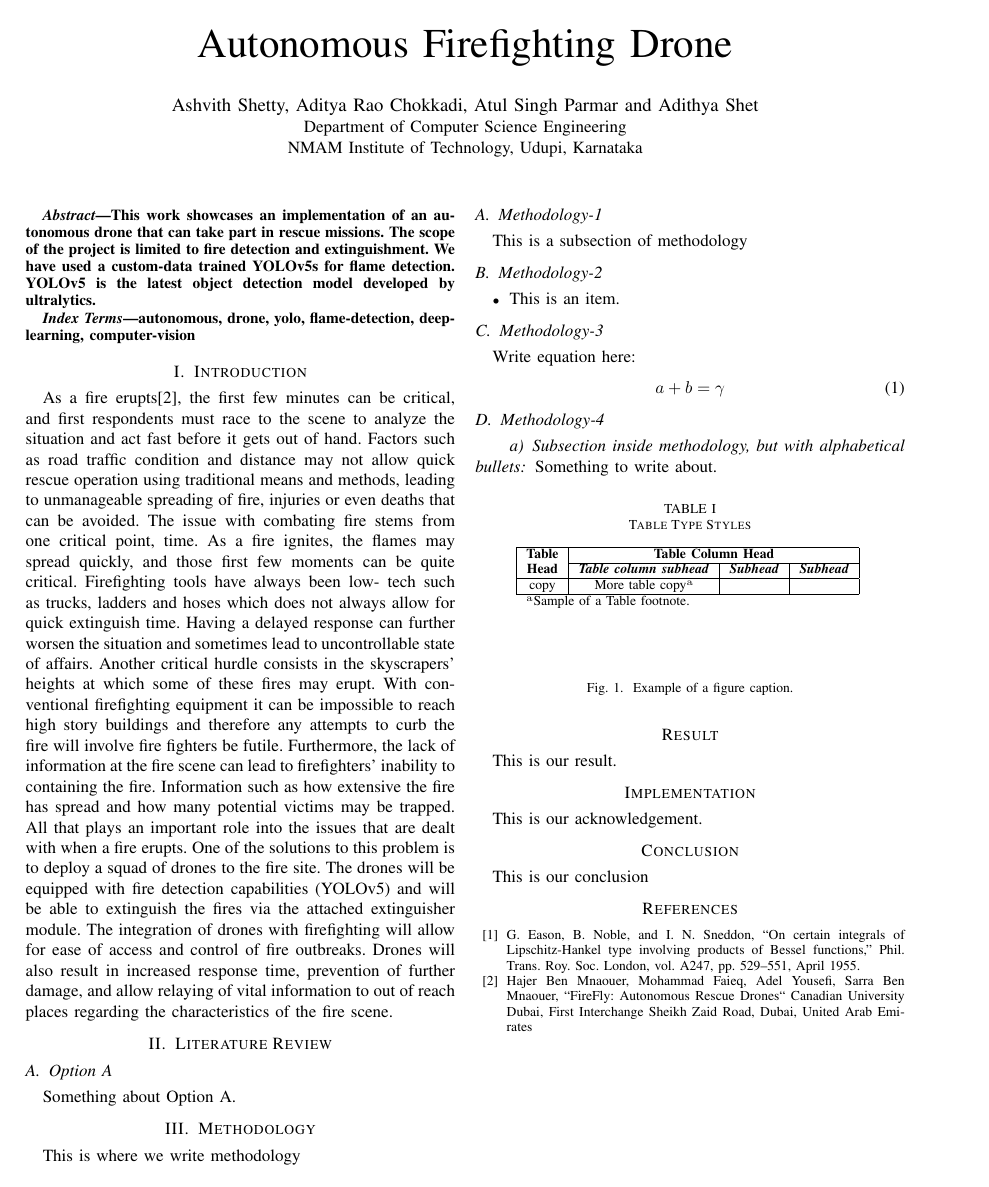
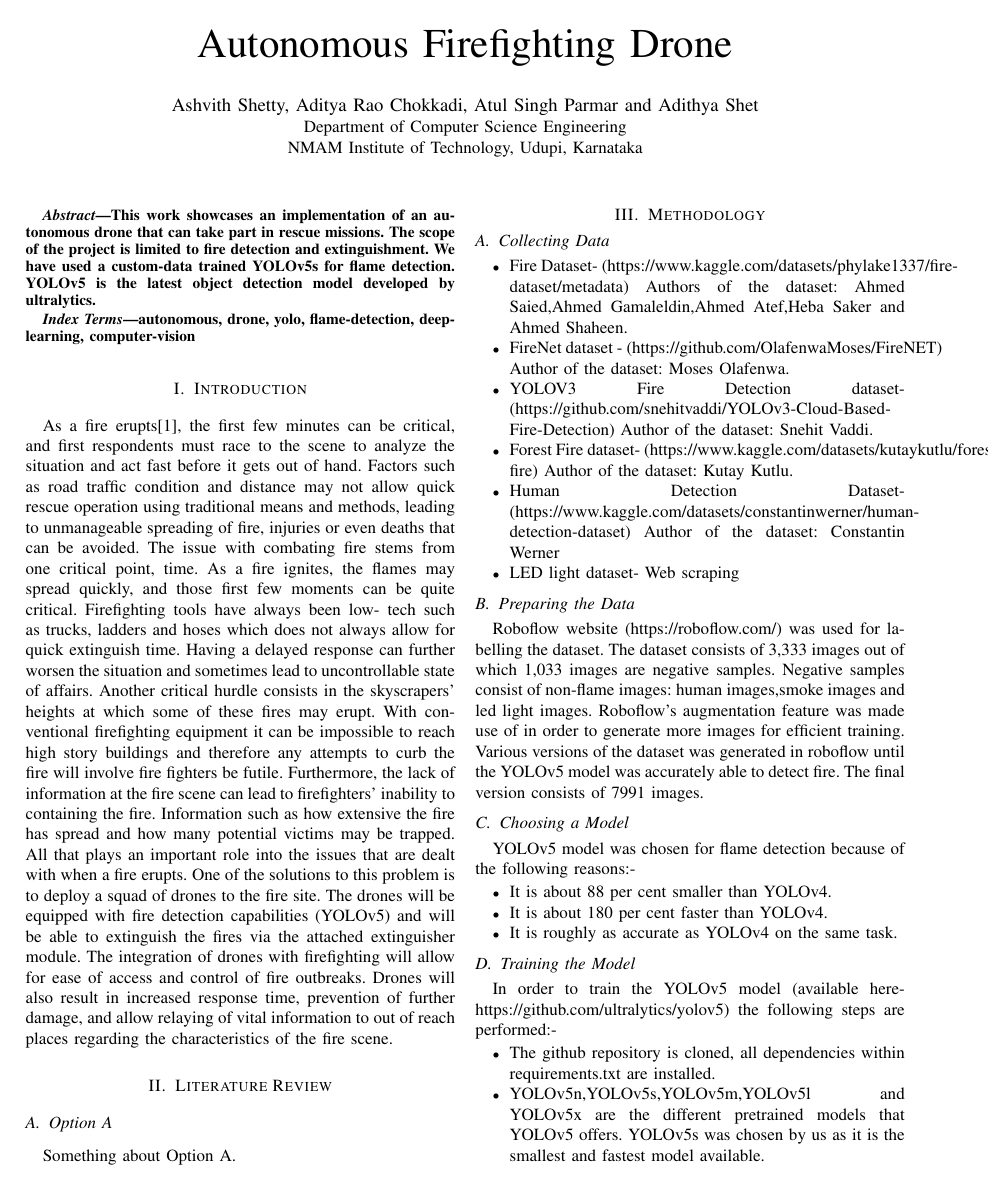
Before and after one commit to addo5919/AutonomousDrone, a LaTeX paper (paper.tex): the whole page before the commit and page 1 of 2 after it. Compiled offline with pdfLaTeX.

Commit message:
added methodology

```diff
--- a/paper.tex
+++ b/paper.tex
@@ -35,7 +35,7 @@ autonomous, drone, yolo, flame-detection, deep-learning, computer-vision
 \end{IEEEkeywords}
 
 \section{Introduction}
-As a fire erupts[2], the first few minutes can be critical, and first respondents must race to the scene to analyze the situation and act fast before it gets out of hand. Factors such as road traffic condition and distance may not allow quick rescue operation using traditional means and methods, leading to unmanageable spreading of fire, injuries or even deaths that can be avoided. The issue with combating fire stems from one critical point, time. As a fire ignites, the flames may
+As a fire erupts[1], the first few minutes can be critical, and first respondents must race to the scene to analyze the situation and act fast before it gets out of hand. Factors such as road traffic condition and distance may not allow quick rescue operation using traditional means and methods, leading to unmanageable spreading of fire, injuries or even deaths that can be avoided. The issue with combating fire stems from one critical point, time. As a fire ignites, the flames may
 spread quickly, and those first few moments can be quite critical. Firefighting tools have always been low-
 tech such as trucks, ladders and hoses which does not always allow for quick extinguish time. Having a
 delayed response can further worsen the situation and sometimes lead to uncontrollable state of affairs.
@@ -52,45 +52,37 @@ are dealt with when a fire erupts. One of the solutions to this problem is to de
 Something about Option A.
 
 \section{Methodology}
-This is where we write methodology
 
-\subsection{Methodology-1}\label{AA}
-This is a subsection of methodology
 
-\subsection{Methodology-2}
+\subsection{Collecting Data}\label{AA}
 \begin{itemize}
-\item This is an item.
+\item Fire Dataset- (https://www.kaggle.com/datasets/phylake1337/fire-dataset/metadata)
+Authors of the dataset: Ahmed Saied,Ahmed Gamaleldin,Ahmed Atef,Heba Saker and Ahmed Shaheen.
+\item FireNet dataset - (https://github.com/OlafenwaMoses/FireNET) Author of the dataset: Moses Olafenwa.
+\item YOLOV3 Fire Detection dataset- (https://github.com/snehitvaddi/YOLOv3-Cloud-Based-Fire-Detection) Author of the dataset: Snehit Vaddi.
+\item Forest Fire dataset- (https://www.kaggle.com/datasets/kutaykutlu/forest-fire) Author of the dataset: Kutay Kutlu.
+\item Human Detection Dataset- (https://www.kaggle.com/datasets/constantinwerner/human-detection-dataset) Author of the dataset: Constantin Werner
+\item LED light dataset- Web scraping
 \end{itemize}
 
-\subsection{Methodology-3}
-Write equation here:
-\begin{equation}
-a+b=\gamma\label{eq}
-\end{equation}
 
-\subsection{Methodology-4}
-\paragraph{Subsection inside methodology, but with alphabetical bullets} Something to write about.
-\begin{table}[htbp]
-\caption{Table Type Styles}
-\begin{center}
-\begin{tabular}{|c|c|c|c|}
-\hline
-\textbf{Table}&\multicolumn{3}{|c|}{\textbf{Table Column Head}} \\
-\cline{2-4}
-\textbf{Head} & \textbf{\textit{Table column subhead}}& \textbf{\textit{Subhead}}& \textbf{\textit{Subhead}} \\
-\hline
-copy& More table copy$^{\mathrm{a}}$& &  \\
-\hline
-\multicolumn{4}{l}{$^{\mathrm{a}}$Sample of a Table footnote.}
-\end{tabular}
-\label{tab1}
-\end{center}
-\end{table}
+\subsection{Preparing the Data}
+Roboflow website (https://roboflow.com/) was used for labelling the dataset. The dataset consists of 3,333 images out of which 1,033 images are negative samples. Negative samples consist of non-flame images: human images,smoke images and led light images. Roboflow's augmentation feature was made use of in order to generate more images for efficient training. Various versions of the dataset was generated in roboflow until the YOLOv5 model was accurately able to detect fire. The final version consists of 7991 images.
 
-\begin{figure}[htbp]
-\centerline{
-%includegraphics{}
-}
-\caption{Example of a figure caption.}
-\label{fig}
-\end{figure}
+
+\subsection{Choosing a Model}
+YOLOv5 model was chosen for flame detection because of the following reasons:-
+\begin{itemize}
+\item It is about 88 per cent smaller than YOLOv4.
+\item It is about 180 per cent faster than YOLOv4.
+\item It is roughly as accurate as YOLOv4 on the same task.
+\end{itemize}
+
+
+\subsection{Training the Model}
+ In order to train the YOLOv5 model (available here-https://github.com/ultralytics/yolov5) the following steps are performed:-
+ \begin{itemize}
+ \item The github repository is cloned, all dependencies within requirements.txt are installed.
+ \item YOLOv5n,YOLOv5s,YOLOv5m,YOLOv5l and YOLOv5x are the different pretrained models that YOLOv5 offers. YOLOv5s was chosen by us as it is the smallest and fastest model available.
+ \item The final version of the dataset is extracted from Roboflow via code that it provides. The YOLOv5s model is trained on the Roboflow dataset by specifying dataset,batch-size,image size and pretrained weight(yolov5s.pt). Pretrained weights are auto-downloaded from the latest YOLOv5 release.
+ \item The training results are saved to runs/train/ with incrementing run directories, i.e. runs/train/exp2, runs/train/exp3 etc.
@@ -109,7 +117,6 @@ This is our conclusion
 
 
 \begin{thebibliography}{00}
-\bibitem{b1} G. Eason, B. Noble, and I. N. Sneddon, ``On certain integrals of Lipschitz-Hankel type involving products of Bessel functions,'' Phil. Trans. Roy. Soc. London, vol. A247, pp. 529--551, April 1955.
-\bibitem{b2} Hajer Ben Mnaouer, Mohammad Faieq, Adel Yousefi, Sarra Ben Mnaouer, ``FireFly: Autonomous Rescue Drones`` Canadian University Dubai, First Interchange Sheikh Zaid Road, Dubai, United Arab Emirates
+\bibitem{b1} Hajer Ben Mnaouer, Mohammad Faieq, Adel Yousefi, Sarra Ben Mnaouer, ``FireFly: Autonomous Rescue Drones`` Canadian University Dubai, First Interchange Sheikh Zaid Road, Dubai, United Arab Emirates.
 \end{thebibliography}
 \end{document}
```
Also changed, not shown: paper.tex (16 more changed lines).
